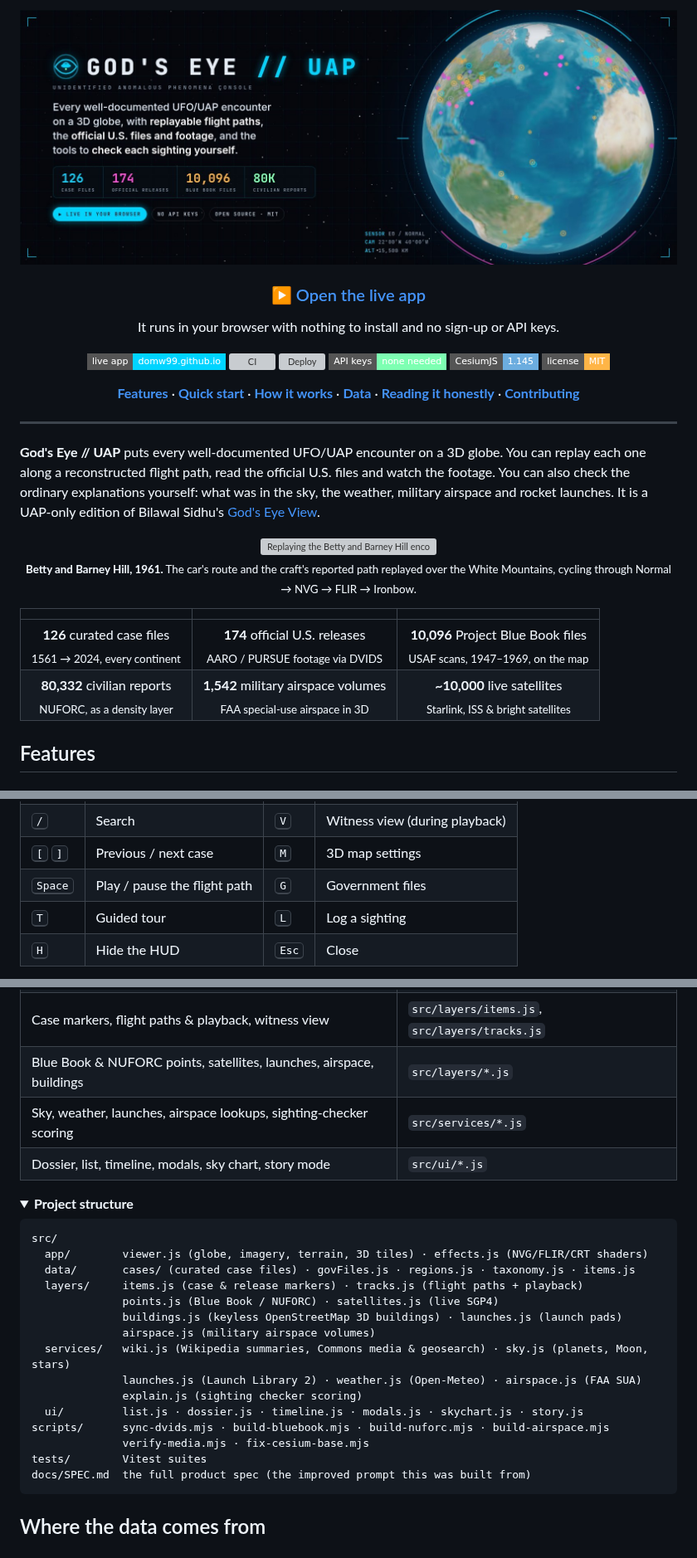
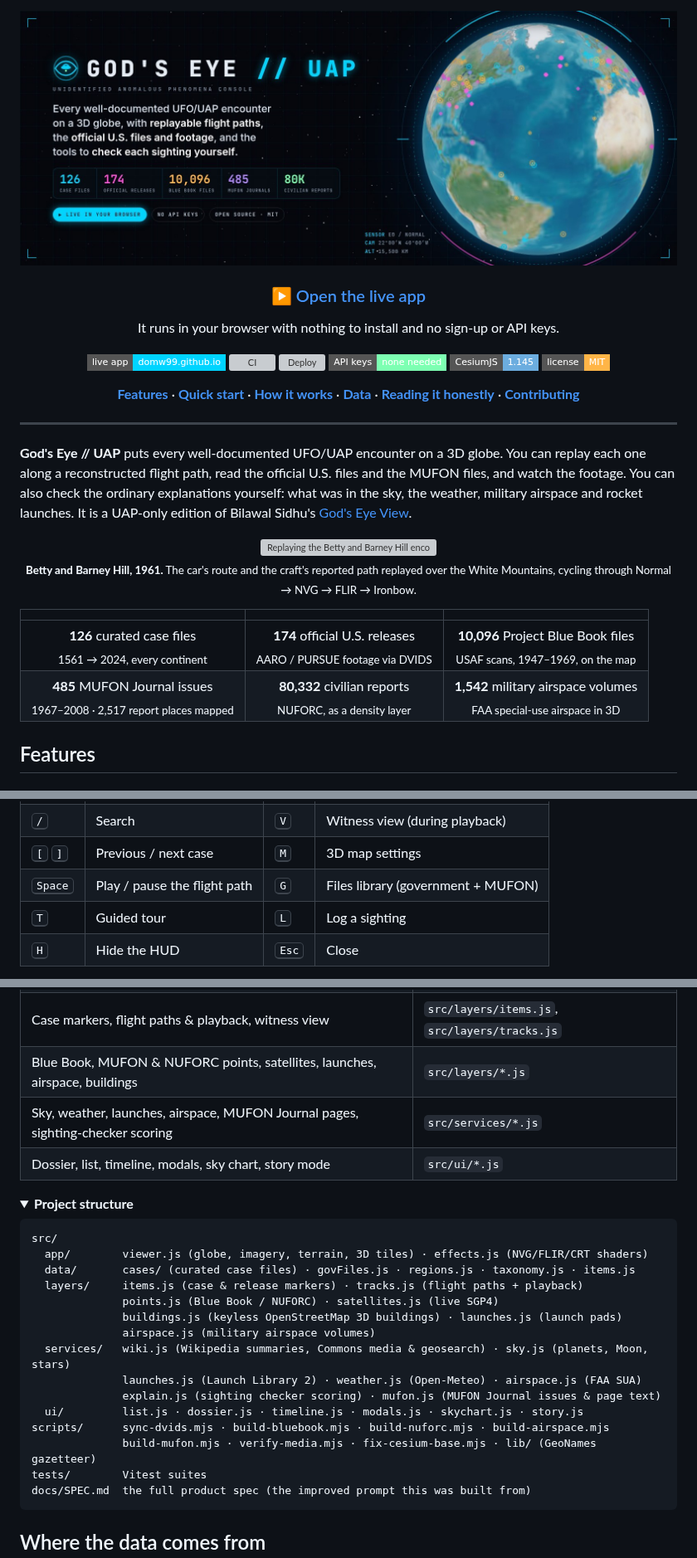
Before and after one commit to domw99/Gods-Eye-UAPs, a Markdown page: README.md, 3 parts joined by grey strips. Shown at 83% size. Drawn GitHub-style; pictures changed too: docs/media/banner.jpg; folded sections open; badges without logos; grey boxes are pictures that could not be loaded.

````diff
--- a/README.md
+++ b/README.md
@@ -19,7 +19,7 @@ It runs in your browser with nothing to install and no sign-up or API keys.
 
 ---
 
-**God's Eye // UAP** puts every well-documented UFO/UAP encounter on a 3D globe. You can replay each one along a reconstructed flight path, read the official U.S. files and watch the footage. You can also check the ordinary explanations yourself: what was in the sky, the weather, military airspace and rocket launches. It is a UAP-only edition of Bilawal Sidhu's [God's Eye View](https://github.com/bilawalsidhu/gods-eye-view).
+**God's Eye // UAP** puts every well-documented UFO/UAP encounter on a 3D globe. You can replay each one along a reconstructed flight path, read the official U.S. files and the MUFON files, and watch the footage. You can also check the ordinary explanations yourself: what was in the sky, the weather, military airspace and rocket launches. It is a UAP-only edition of Bilawal Sidhu's [God's Eye View](https://github.com/bilawalsidhu/gods-eye-view).
 
 <div align="center">
 
@@ -32,7 +32,7 @@ It runs in your browser with nothing to install and no sign-up or API keys.
 | | | |
 |:---:|:---:|:---:|
 | **126** curated case files<br><sub>1561 → 2024, every continent</sub> | **174** official U.S. releases<br><sub>AARO / PURSUE footage via DVIDS</sub> | **10,096** Project Blue Book files<br><sub>USAF scans, 1947–1969, on the map</sub> |
-| **80,332** civilian reports<br><sub>NUFORC, as a density layer</sub> | **1,542** military airspace volumes<br><sub>FAA special-use airspace in 3D</sub> | **~10,000** live satellites<br><sub>Starlink, ISS & bright satellites</sub> |
+| **485** MUFON Journal issues<br><sub>1967–2008 · 2,517 report places mapped</sub> | **80,332** civilian reports<br><sub>NUFORC, as a density layer</sub> | **1,542** military airspace volumes<br><sub>FAA special-use airspace in 3D</sub> |
 
 ## Features
 
@@ -174,7 +188,7 @@ Restrict browser keys to your domain, because anything built into the site is pu
 | <kbd>1</kbd>–<kbd>5</kbd> | Sensor modes | <kbd>E</kbd> | What did I see? |
 | <kbd>/</kbd> | Search | <kbd>V</kbd> | Witness view (during playback) |
 | <kbd>[</kbd> <kbd>]</kbd> | Previous / next case | <kbd>M</kbd> | 3D map settings |
-| <kbd>Space</kbd> | Play / pause the flight path | <kbd>G</kbd> | Government files |
+| <kbd>Space</kbd> | Play / pause the flight path | <kbd>G</kbd> | Files library (government + MUFON) |
 | <kbd>T</kbd> | Guided tour | <kbd>L</kbd> | Log a sighting |
 | <kbd>H</kbd> | Hide the HUD | <kbd>Esc</kbd> | Close |
 
@@ -220,8 +236,8 @@ flowchart LR
 | Globe, imagery, terrain, 3D tiles, key handling | `src/app/viewer.js` |
 | NVG / FLIR / Ironbow / CRT shaders | `src/app/effects.js` |
 | Case markers, flight paths & playback, witness view | `src/layers/items.js`, `src/layers/tracks.js` |
-| Blue Book & NUFORC points, satellites, launches, airspace, buildings | `src/layers/*.js` |
-| Sky, weather, launches, airspace lookups, sighting-checker scoring | `src/services/*.js` |
+| Blue Book, MUFON & NUFORC points, satellites, launches, airspace, buildings | `src/layers/*.js` |
+| Sky, weather, launches, airspace, MUFON Journal pages, sighting-checker scoring | `src/services/*.js` |
 | Dossier, list, timeline, modals, sky chart, story mode | `src/ui/*.js` |
 
 <details>
@@ -237,10 +253,10 @@ src/
               airspace.js (military airspace volumes)
   services/   wiki.js (Wikipedia summaries, Commons media & geosearch) · sky.js (planets, Moon, stars)
               launches.js (Launch Library 2) · weather.js (Open-Meteo) · airspace.js (FAA SUA)
-              explain.js (sighting checker scoring)
+              explain.js (sighting checker scoring) · mufon.js (MUFON Journal issues & page text)
   ui/         list.js · dossier.js · timeline.js · modals.js · skychart.js · story.js
 scripts/      sync-dvids.mjs · build-bluebook.mjs · build-nuforc.mjs · build-airspace.mjs
-              verify-media.mjs · fix-cesium-base.mjs
+              build-mufon.mjs · verify-media.mjs · fix-cesium-base.mjs · lib/ (GeoNames gazetteer)
 tests/        Vitest suites
 docs/SPEC.md  the full product spec (the improved prompt this was built from)
 ```
````
Also changed, not shown: other parts of README.md (+22 -3 lines), docs/media/mufon.jpg (added), public/og.jpg, 16 other files.
